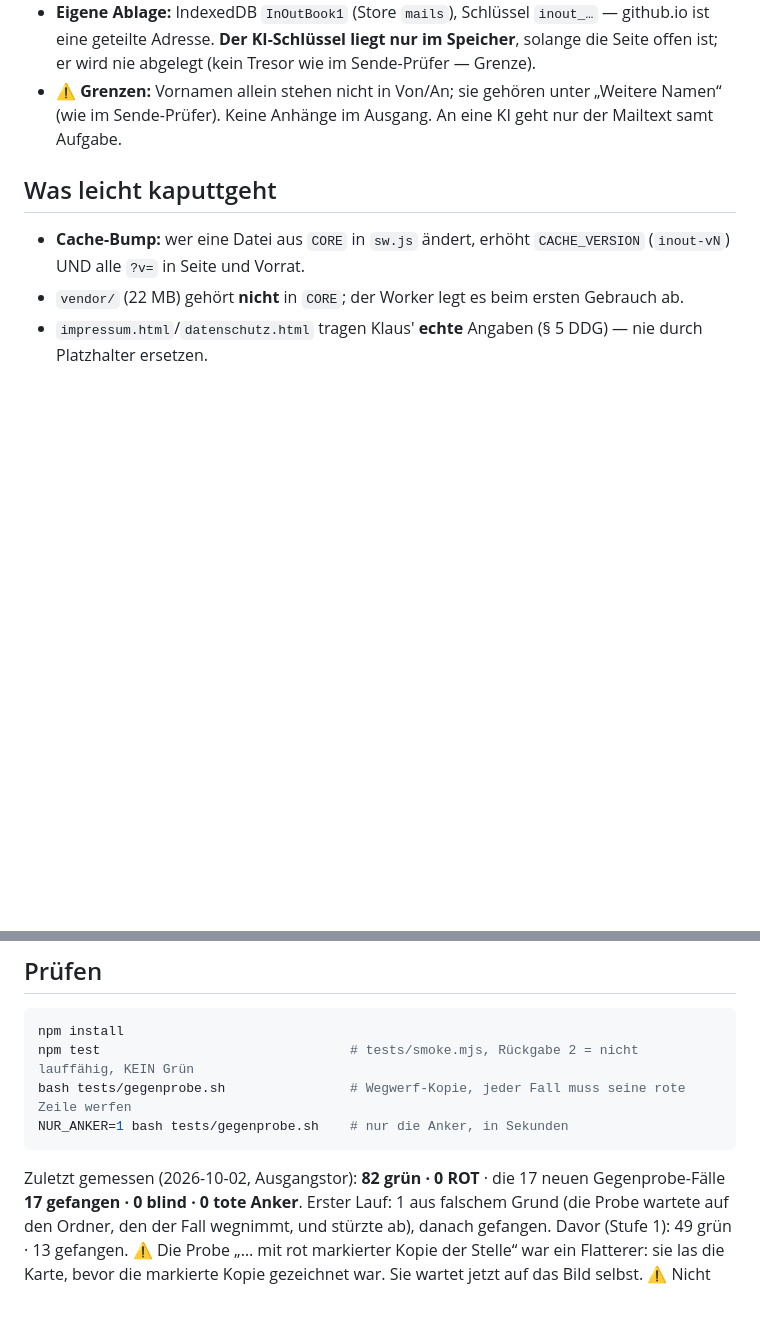
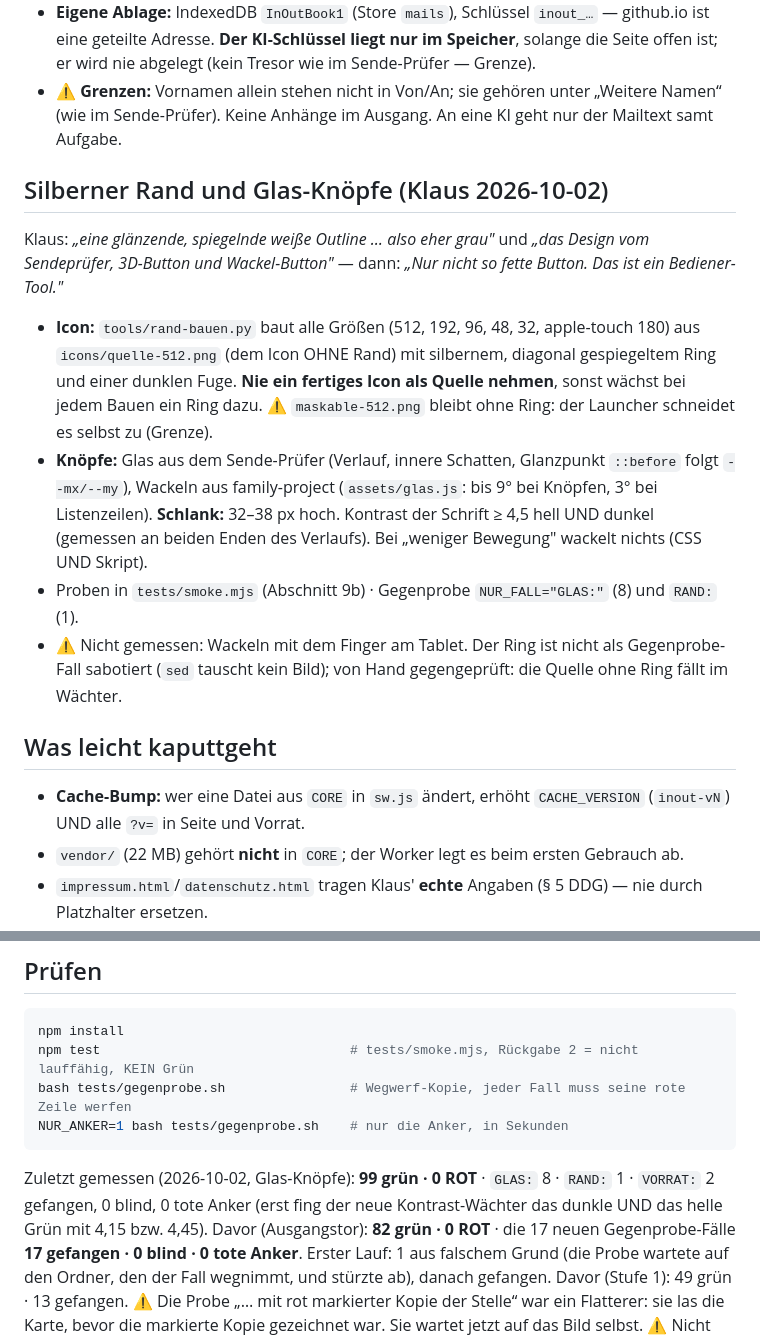
Before and after one commit to lausiklauskn-png/Mein-In-and-Out-Book, a Markdown page: CLAUDE.md, 2 parts joined by grey strips. GitHub-like rendering; blank space fills up the shorter version.

Commit message:
Silberner Rand ums Icon, schlanke Glas-Knöpfe mit Wackeln: Gegenproben und Doku
Co-Authored-By: Claude Opus 5.5 <noreply@anthropic.com>
Claude-Session: https://claude.ai/code/session_018hAdFa2pVURj2LN6uzMpxq

````diff
--- a/CLAUDE.md
+++ b/CLAUDE.md
@@ -65,6 +65,24 @@ nichts neu erfunden; der Sende-Prüfer selbst bleibt unangetastet.
   Namen“ (wie im Sende-Prüfer). Keine Anhänge im Ausgang. An eine KI geht nur der
   Mailtext samt Aufgabe.
 
+## Silberner Rand und Glas-Knöpfe (Klaus 2026-10-02)
+
+Klaus: *„eine glänzende, spiegelnde weiße Outline … also eher grau"* und *„das Design vom
+Sendeprüfer, 3D-Button und Wackel-Button"* — dann: *„Nur nicht so fette Button. Das ist ein
+Bediener-Tool."*
+
+- **Icon:** `tools/rand-bauen.py` baut alle Größen (512, 192, 96, 48, 32, apple-touch 180) aus
+  `icons/quelle-512.png` (dem Icon OHNE Rand) mit silbernem, diagonal gespiegeltem Ring und einer
+  dunklen Fuge. **Nie ein fertiges Icon als Quelle nehmen**, sonst wächst bei jedem Bauen ein Ring
+  dazu. ⚠ `maskable-512.png` bleibt ohne Ring: der Launcher schneidet es selbst zu (Grenze).
+- **Knöpfe:** Glas aus dem Sende-Prüfer (Verlauf, innere Schatten, Glanzpunkt `::before` folgt
+  `--mx/--my`), Wackeln aus family-project (`assets/glas.js`: bis 9° bei Knöpfen, 3° bei
+  Listenzeilen). **Schlank:** 32–38 px hoch. Kontrast der Schrift ≥ 4,5 hell UND dunkel
+  (gemessen an beiden Enden des Verlaufs). Bei „weniger Bewegung" wackelt nichts (CSS UND Skript).
+- Proben in `tests/smoke.mjs` (Abschnitt 9b) · Gegenprobe `NUR_FALL="GLAS:"` (8) und `RAND:` (1).
+- ⚠ Nicht gemessen: Wackeln mit dem Finger am Tablet. Der Ring ist nicht als Gegenprobe-Fall
+  sabotiert (`sed` tauscht kein Bild); von Hand gegengeprüft: die Quelle ohne Ring fällt im Wächter.
+
 ## Was leicht kaputtgeht
 
 - **Cache-Bump:** wer eine Datei aus `CORE` in `sw.js` ändert, erhöht
@@ -83,7 +101,7 @@ bash tests/gegenprobe.sh                # Wegwerf-Kopie, jeder Fall muss seine r
 NUR_ANKER=1 bash tests/gegenprobe.sh    # nur die Anker, in Sekunden
 ```
 
-Zuletzt gemessen (2026-10-02, Ausgangstor): **82 grün · 0 ROT** · die 17 neuen
+Zuletzt gemessen (2026-10-02, Glas-Knöpfe): **99 grün · 0 ROT** · `GLAS:` 8 · `RAND:` 1 · `VORRAT:` 2 gefangen, 0 blind, 0 tote Anker (erst fing der neue Kontrast-Wächter das dunkle UND das helle Grün mit 4,15 bzw. 4,45). Davor (Ausgangstor): **82 grün · 0 ROT** · die 17 neuen
 Gegenprobe-Fälle **17 gefangen · 0 blind · 0 tote Anker**. Erster Lauf: 1 aus falschem Grund
 (die Probe wartete auf den Ordner, den der Fall wegnimmt, und stürzte ab), danach gefangen. Davor (Stufe 1): 49 grün · 13 gefangen.
 ⚠ Die Probe „… mit rot markierter Kopie der Stelle“ war ein Flatterer: sie las die Karte,
````
